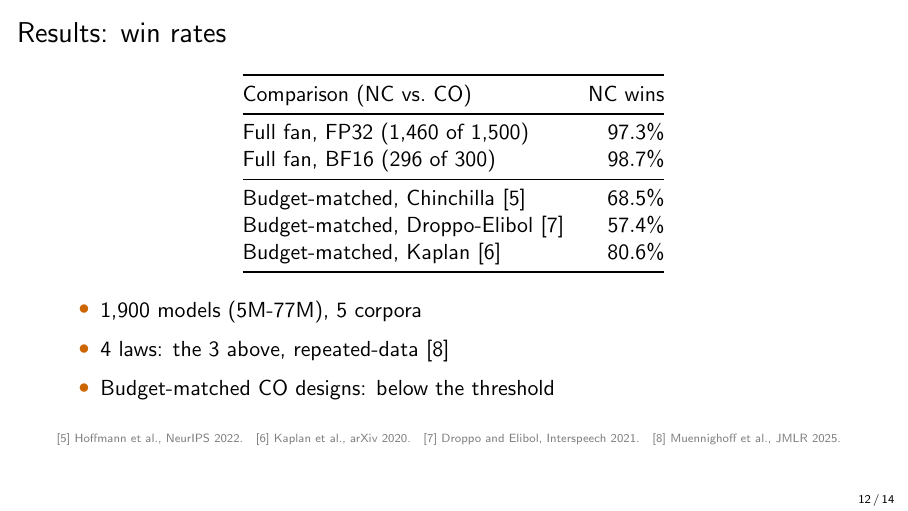
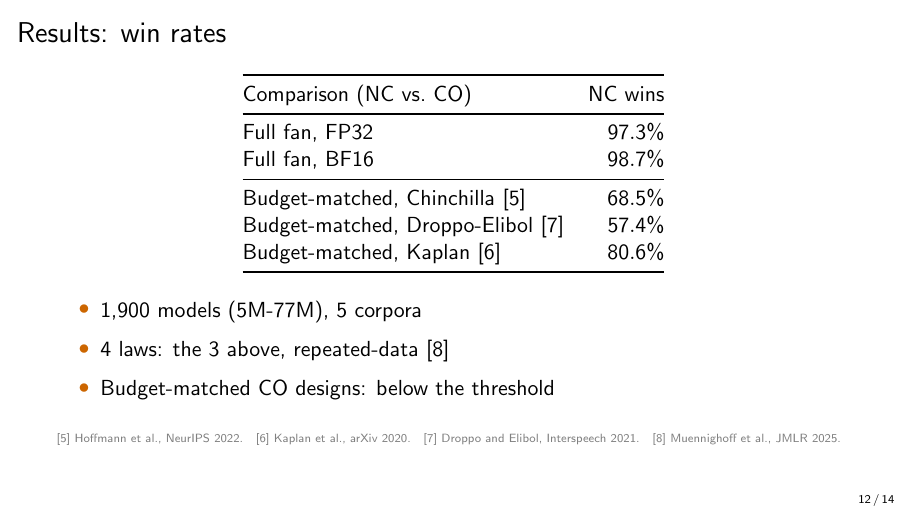
Before and after one commit to lab-v2/tpp-coverage, LaTeX slides (slides/tpp_neurips2026_slides.tex): page 12 of 14. Compiled offline with pdfLaTeX.

Commit message:
slides: win-rate table drops the raw counts
Co-Authored-By: Claude Opus 5.5 (1M context) <noreply@anthropic.com>
Claude-Session: https://claude.ai/code/session_012DGa3dYevActEzvqHgA1wL

```diff
--- a/slides/tpp_neurips2026_slides.tex
+++ b/slides/tpp_neurips2026_slides.tex
@@ -145,8 +145,8 @@
     \toprule
     Comparison (NC vs.\ CO) & NC wins \\
     \midrule
-    Full fan, FP32 (1,460 of 1,500) & $97.3\%$ \\
-    Full fan, BF16 (296 of 300) & $98.7\%$ \\
+    Full fan, FP32 & $97.3\%$ \\
+    Full fan, BF16 & $98.7\%$ \\
     \midrule
     Budget-matched, Chinchilla [5] & $68.5\%$ \\
     Budget-matched, Droppo-Elibol [7] & $57.4\%$ \\
```
Also changed, not shown: slides/tpp_neurips2026_slides.pdf.
